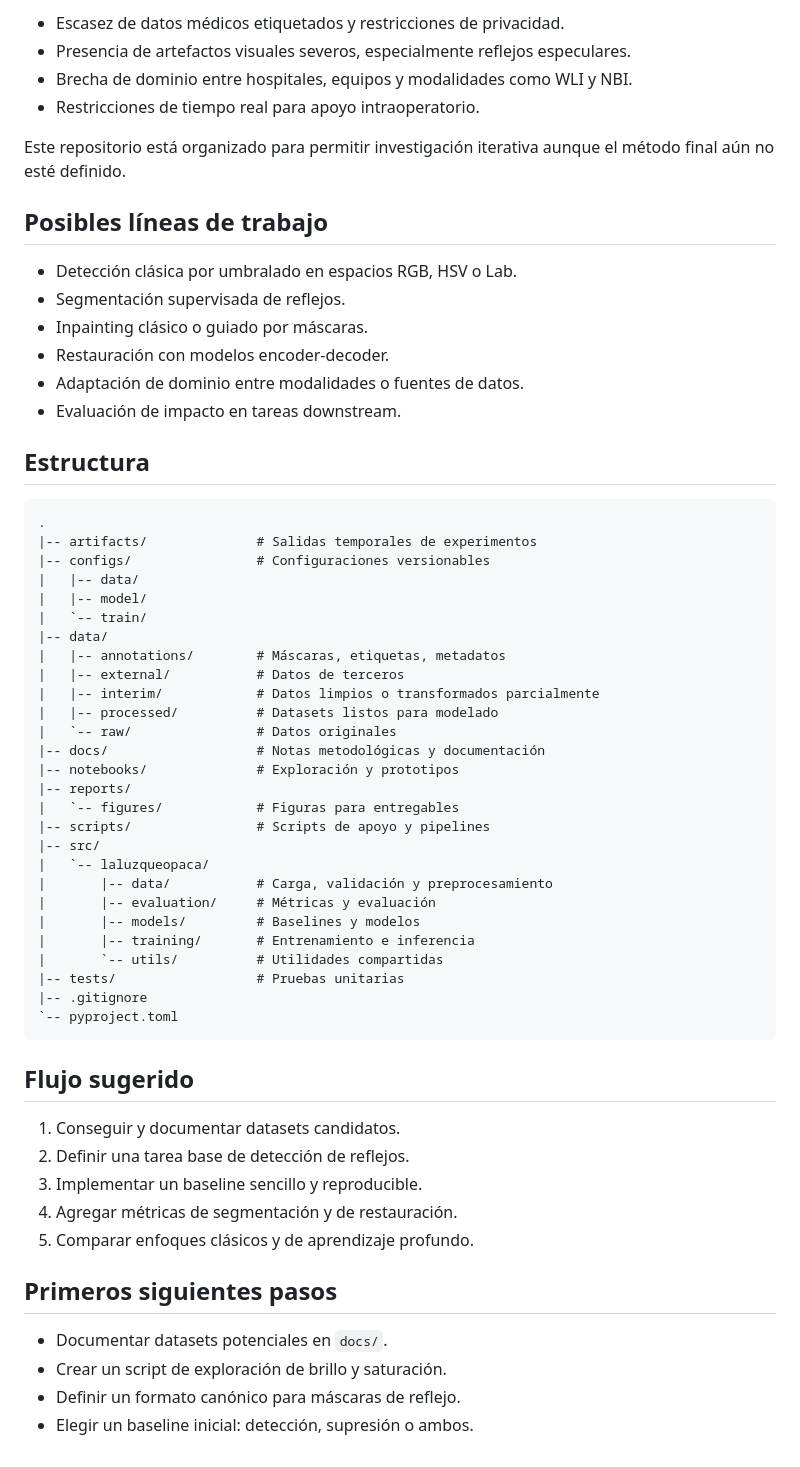
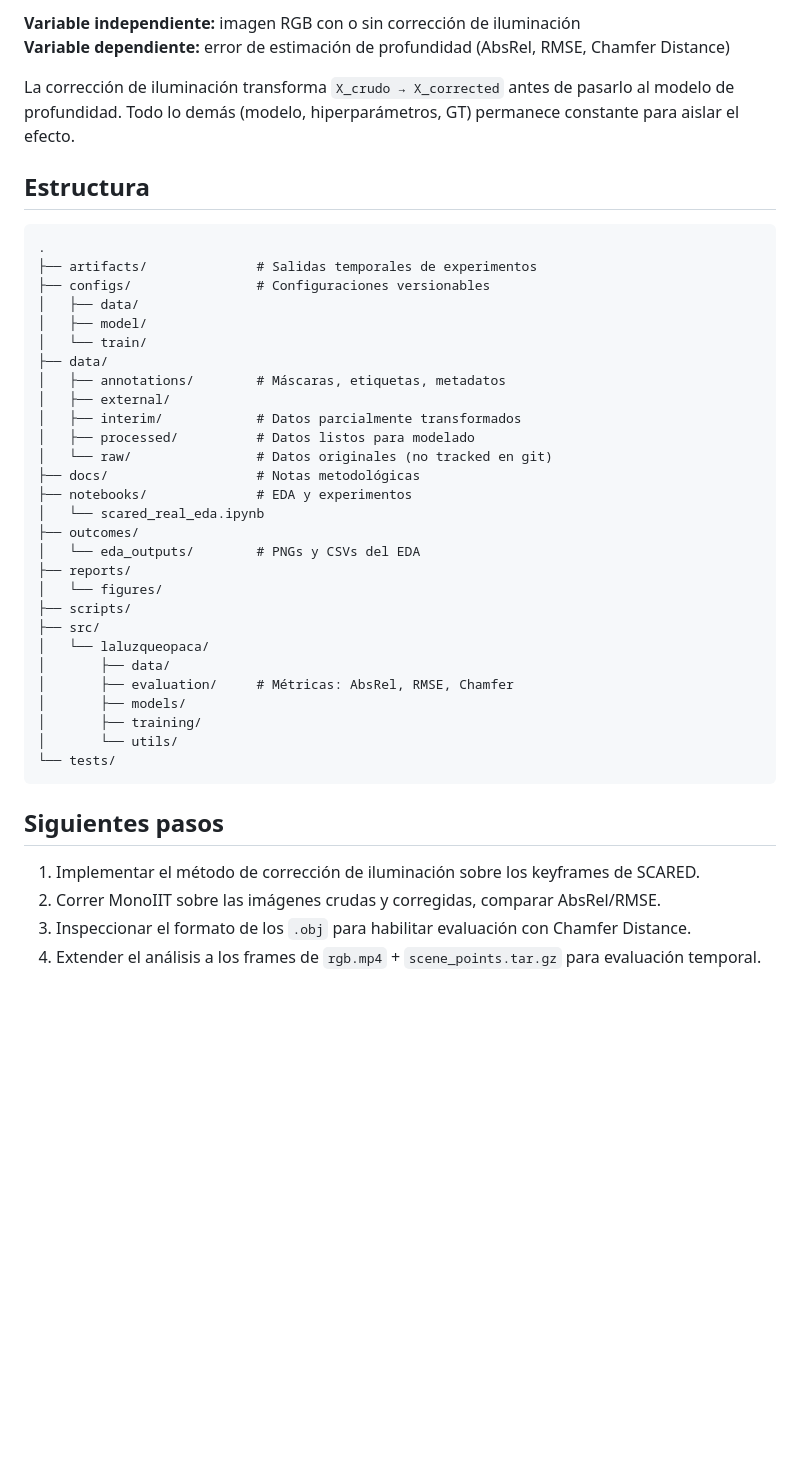
Before and after one commit to jmtoral/proyecto_integrador_52, a Markdown page: README.md, the part around one of its changes. GitHub-like rendering; blank space fills up the shorter version.

Commit message:
docs: actualizar README con foco en corrección de iluminación y SCARED dataset

````diff
--- a/README.md
+++ b/README.md
@@ -47,63 +66,45 @@ La literatura reciente reporta cuatro retos principales:
 
-- Escasez de datos médicos etiquetados y restricciones de privacidad.
-- Presencia de artefactos visuales severos, especialmente reflejos especulares.
-- Brecha de dominio entre hospitales, equipos y modalidades como WLI y NBI.
-- Restricciones de tiempo real para apoyo intraoperatorio.
+**Variable independiente:** imagen RGB con o sin corrección de iluminación
+**Variable dependiente:** error de estimación de profundidad (AbsRel, RMSE, Chamfer Distance)
 
-Este repositorio está organizado para permitir investigación iterativa aunque el método final aún no esté definido.
-
-## Posibles líneas de trabajo
-
-- Detección clásica por umbralado en espacios RGB, HSV o Lab.
-- Segmentación supervisada de reflejos.
-- Inpainting clásico o guiado por máscaras.
-- Restauración con modelos encoder-decoder.
-- Adaptación de dominio entre modalidades o fuentes de datos.
-- Evaluación de impacto en tareas downstream.
+La corrección de iluminación transforma `X_crudo → X_corrected` antes de pasarlo al modelo de profundidad. Todo lo demás (modelo, hiperparámetros, GT) permanece constante para aislar el efecto.
 
 ## Estructura
 
 ```text
 .
-|-- artifacts/              # Salidas temporales de experimentos
-|-- configs/                # Configuraciones versionables
-|   |-- data/
-|   |-- model/
-|   `-- train/
-|-- data/
-|   |-- annotations/        # Máscaras, etiquetas, metadatos
-|   |-- external/           # Datos de terceros
-|   |-- interim/            # Datos limpios o transformados parcialmente
-|   |-- processed/          # Datasets listos para modelado
-|   `-- raw/                # Datos originales
-|-- docs/                   # Notas metodológicas y documentación
-|-- notebooks/              # Exploración y prototipos
-|-- reports/
-|   `-- figures/            # Figuras para entregables
-|-- scripts/                # Scripts de apoyo y pipelines
-|-- src/
-|   `-- laluzqueopaca/
-|       |-- data/           # Carga, validación y preprocesamiento
-|       |-- evaluation/     # Métricas y evaluación
-|       |-- models/         # Baselines y modelos
-|       |-- training/       # Entrenamiento e inferencia
-|       `-- utils/          # Utilidades compartidas
-|-- tests/                  # Pruebas unitarias
-|-- .gitignore
-`-- pyproject.toml
+├── artifacts/              # Salidas temporales de experimentos
+├── configs/                # Configuraciones versionables
+│   ├── data/
+│   ├── model/
+│   └── train/
+├── data/
+│   ├── annotations/        # Máscaras, etiquetas, metadatos
+│   ├── external/
+│   ├── interim/            # Datos parcialmente transformados
+│   ├── processed/          # Datos listos para modelado
+│   └── raw/                # Datos originales (no tracked en git)
+├── docs/                   # Notas metodológicas
+├── notebooks/              # EDA y experimentos
+│   └── scared_real_eda.ipynb
+├── outcomes/
+│   └── eda_outputs/        # PNGs y CSVs del EDA
+├── reports/
+│   └── figures/
+├── scripts/
+├── src/
+│   └── laluzqueopaca/
+│       ├── data/
+│       ├── evaluation/     # Métricas: AbsRel, RMSE, Chamfer
+│       ├── models/
+│       ├── training/
+│       └── utils/
+└── tests/
 ```
 
-## Flujo sugerido
+## Siguientes pasos
 
-1. Conseguir y documentar datasets candidatos.
-2. Definir una tarea base de detección de reflejos.
-3. Implementar un baseline sencillo y reproducible.
-4. Agregar métricas de segmentación y de restauración.
-5. Comparar enfoques clásicos y de aprendizaje profundo.
-
-## Primeros siguientes pasos
-
-- Documentar datasets potenciales en `docs/`.
-- Crear un script de exploración de brillo y saturación.
-- Definir un formato canónico para máscaras de reflejo.
-- Elegir un baseline inicial: detección, supresión o ambos.
+1. Implementar el método de corrección de iluminación sobre los keyframes de SCARED.
+2. Correr MonoIIT sobre las imágenes crudas y corregidas, comparar AbsRel/RMSE.
+3. Inspeccionar el formato de los `.obj` para habilitar evaluación con Chamfer Distance.
+4. Extender el análisis a los frames de `rgb.mp4` + `scene_points.tar.gz` para evaluación temporal.
````
Also changed, not shown: other parts of README.md (+45 -26 lines).
